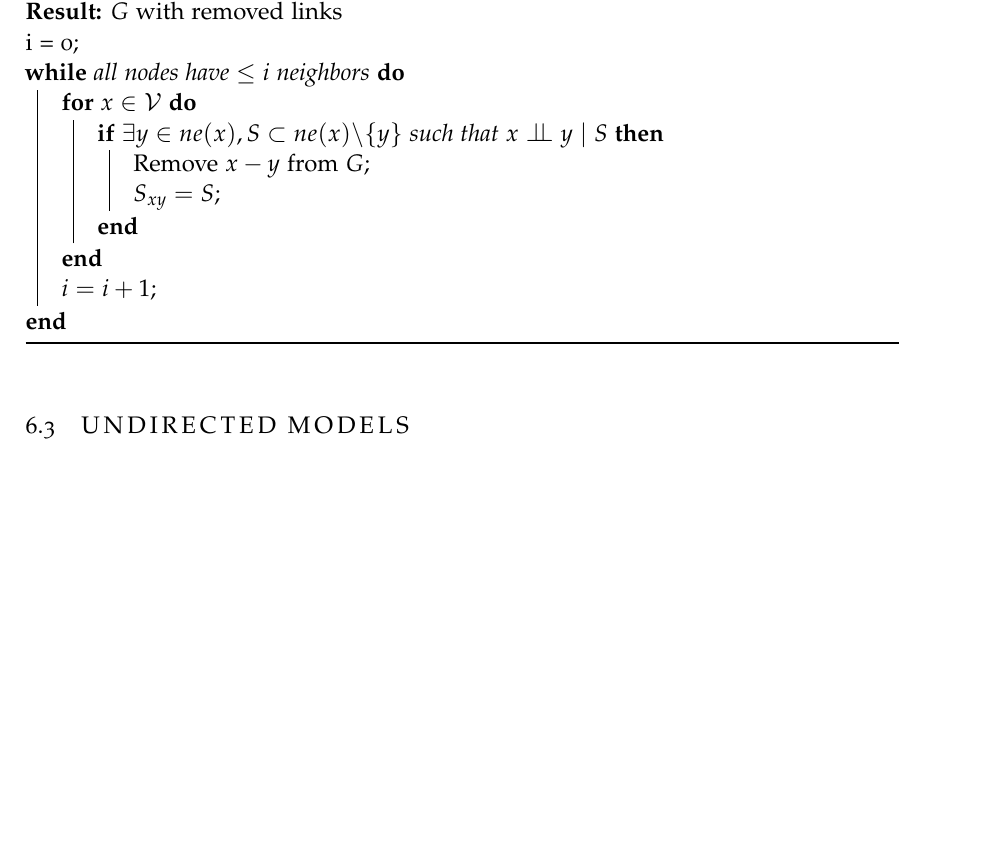
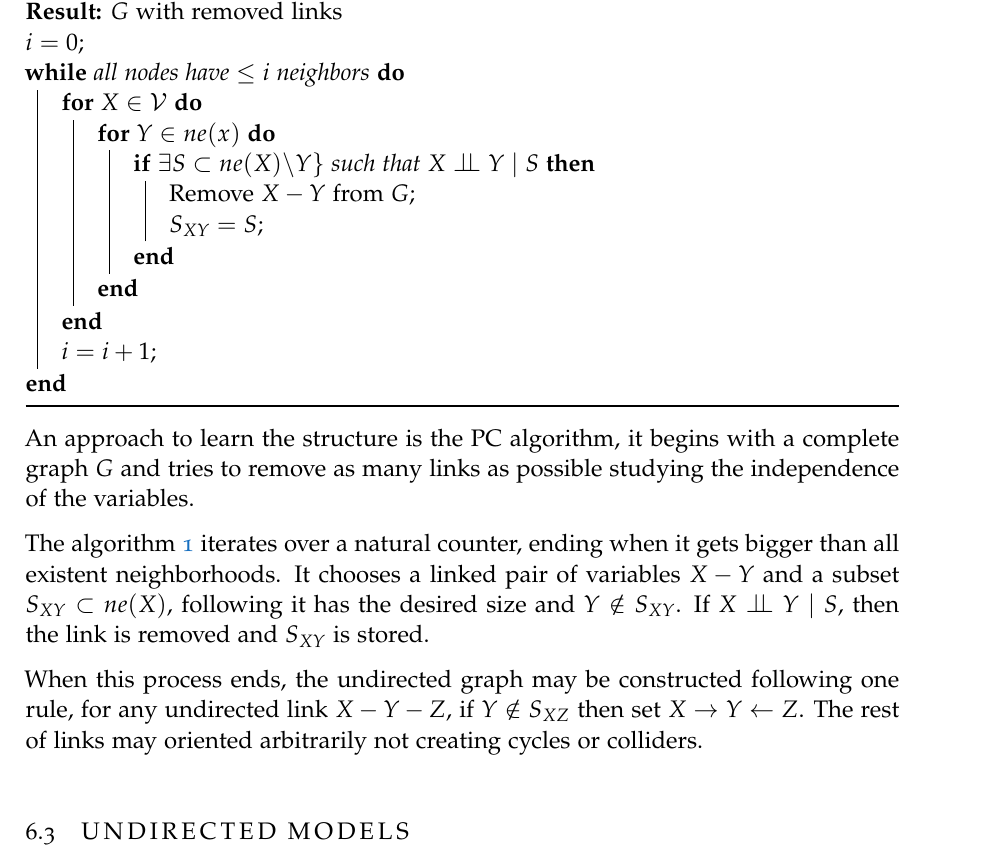
Before and after one commit to Ludvins/Statistical-Models-with-Variational-Methods, a LaTeX thesis (main.tex, which reads sections/learning_as_inference.tex): part of page 37 of 38, cut so that both start at the same text, the shorter picture padded with empty space. The pictures show the PDF file main.pdf that the author committed with the source.

Commit message:
PC algorithm

```diff
--- a/sections/learning_as_inference.tex
+++ b/sections/learning_as_inference.tex
@@ -590,18 +590,34 @@ into account.
   \KwResult{\(G\) with removed links}
   \(i = 0\)\;
   \While{all nodes have \(\leq i\) neighbors}{
-    \For{\(x \in \V\)}{
-      \If{\(\exists y \in ne(x), S \subset ne(x)\backslash \{y\}\) such that
-        \(x \bigCI y \mid S\)}{
-        Remove \(x-y\) from \(G\)\;
-        \(S_{xy} = S\)\;
+    \For{\(X \in \V\)}{
+      \For{\(Y \in ne(x)\)}{
+        \If{\(\exists S \subset ne(X)\backslash Y\}\) such that
+          \(X \bigCI Y \mid S\)}{
+          Remove \(X-Y\) from \(G\)\;
+          \(S_{XY} = S\)\;
+        }
       }
     }
     \(i = i+1\)\;
   }
- \caption{PC Algorithm}
+  \caption{PC Algorithm}
+  \label{alg:pc1}
 \end{algorithm}
 
+An approach to learn the structure is the PC algorithm, it begins with a
+complete graph \(G\) and tries to remove as many links as possible studying the
+independence of the variables.
+
+The algorithm \ref{alg:pc1} iterates over a natural counter, ending when it gets bigger
+than all existent neighborhoods. It chooses a linked pair of variables \(X - Y\) and
+a subset \(S_{XY} \subset ne(X)\), following it has the desired size and
+\(Y \notin S_{XY}\). If \(X \bigCI Y \mid S\), then the link is removed and \(S_{XY}\) is stored.
+
+When this process ends, the undirected graph may be constructed following one rule,
+for any undirected link \(X - Y - Z\), if \(Y \notin S_{XZ}\) then set
+\(X \to Y \leftarrow Z\). The rest of links may oriented arbitrarily not
+creating cycles or colliders.
 
 
 \section{Undirected Models}
```
Also changed, not shown: main.pdf.
